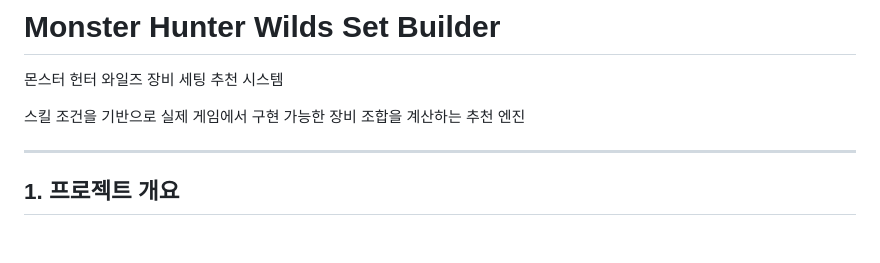
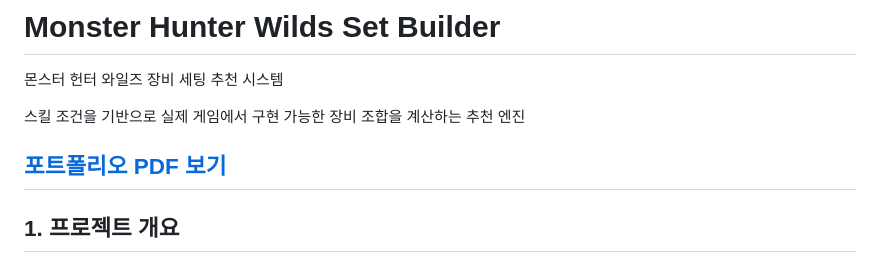
Before and after one commit to estelsn/mhwbuilder, a Markdown page: README.md, the part around the change. Drawn GitHub-style; blank space fills up the shorter version.

```diff
--- a/README.md
+++ b/README.md
@@ -3,7 +3,7 @@
 
 스킬 조건을 기반으로 실제 게임에서 구현 가능한 장비 조합을 계산하는 추천 엔진
 
-
+[포트폴리오 PDF 보기](./MHWBuilder-portfolio.pdf)
 ---
 
 ## 1. 프로젝트 개요
```
